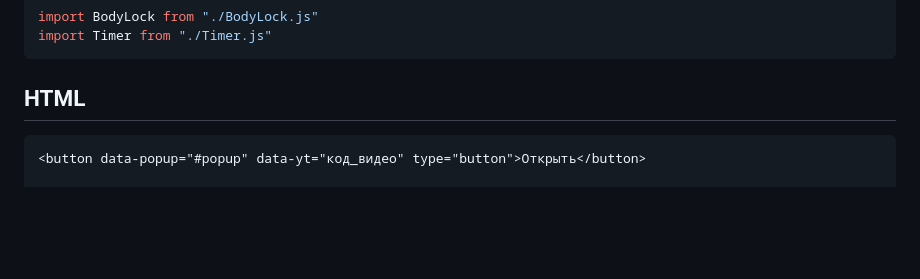
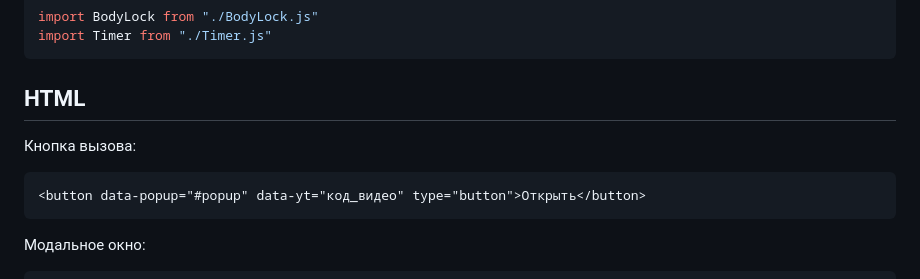
Before and after one commit to sulky-cat/Popup, a Markdown page: README.md, the part around the change. Drawn GitHub-style; blank space fills up the shorter version.

````diff
--- a/README.md
+++ b/README.md
@@ -50,9 +50,12 @@ import Timer from "./Timer.js"
 ```
 
 ## HTML
+Кнопка вызова:
 ```html
 <button data-popup="#popup" data-yt="код_видео" type="button">Открыть</button>
-
+```
+Модальное окно:
+```html
 <div id="popup" aria-hidden="true" class="popup">
    <div class="popup__wrapper">
       <div class="popup__content">
````
